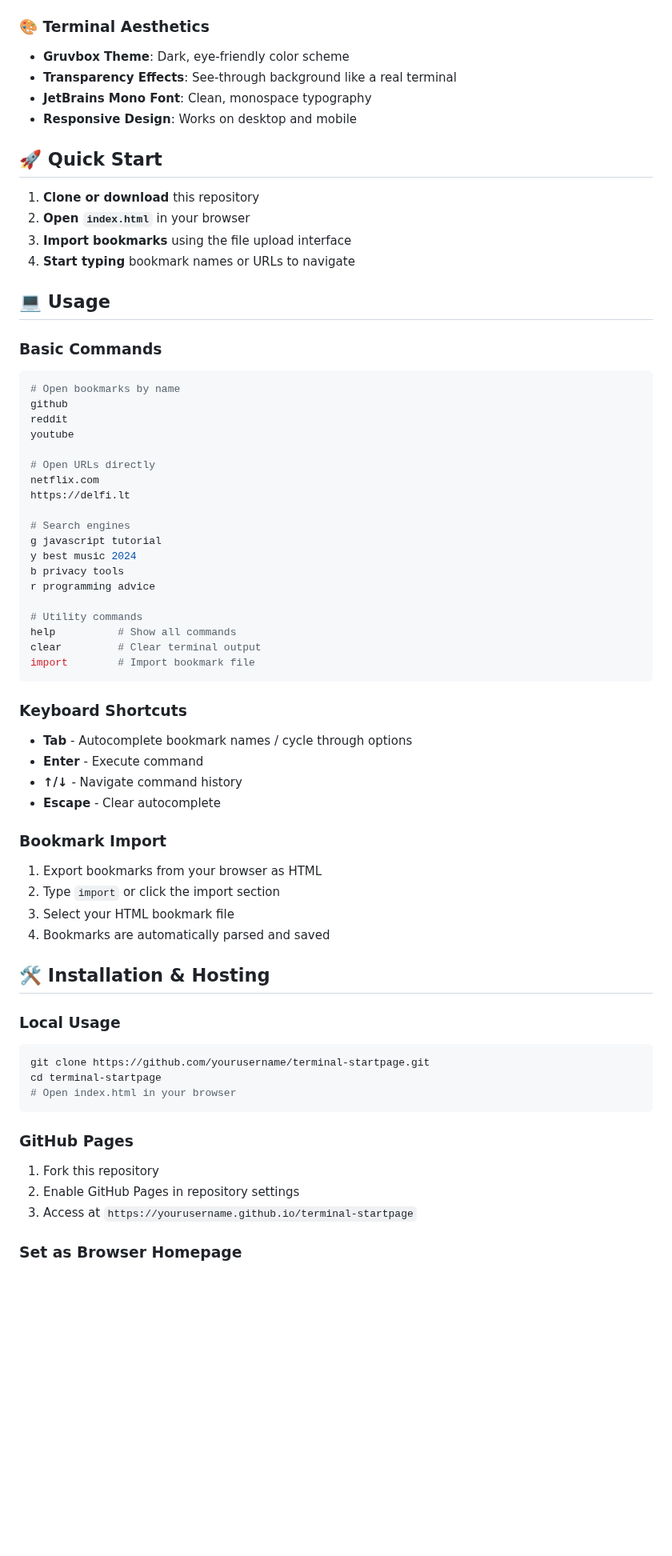
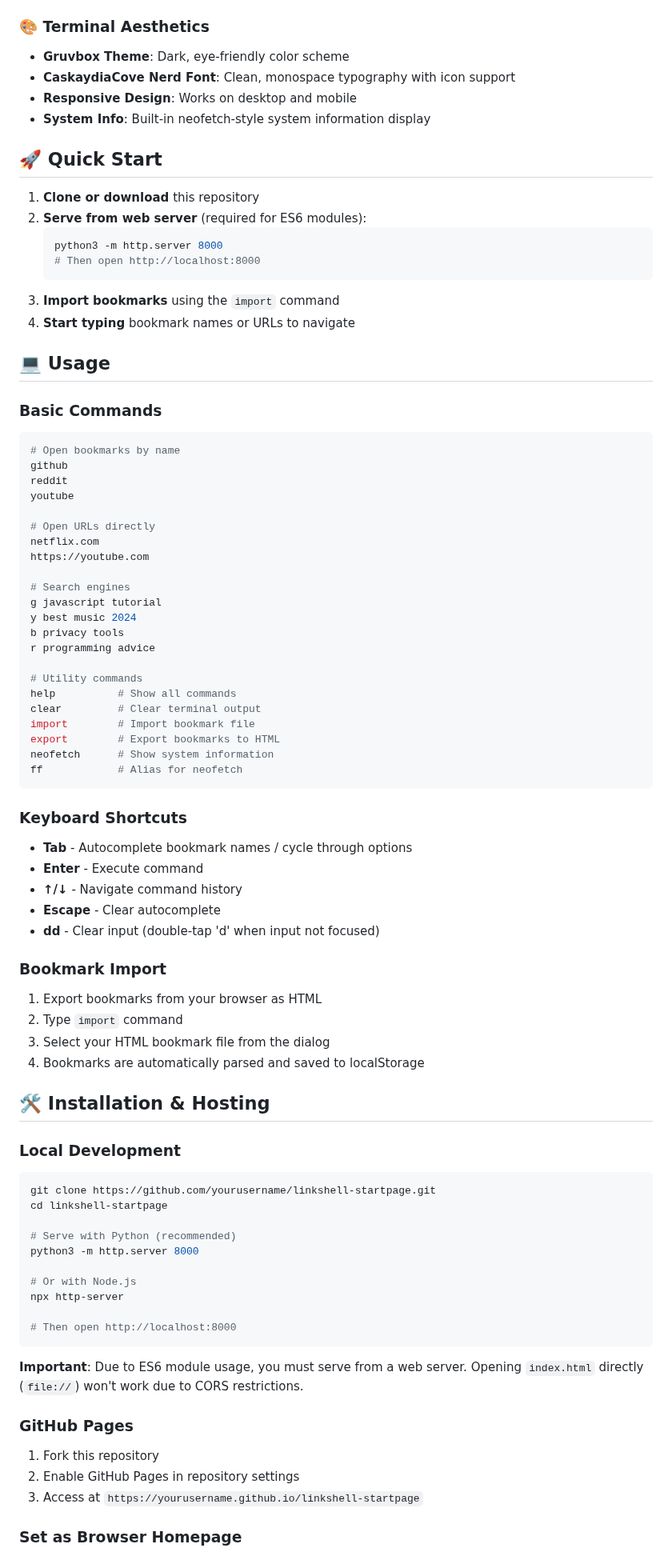
Before and after one commit to Ernestas-t/linkshell, a Markdown page: README.md, the part around one of its changes. Shown at 80% size. Drawn GitHub-style; blank space fills up the shorter version.

````diff
--- a/README.md
+++ b/README.md
@@ -23,15 +23,19 @@ A sleek, terminal-inspired browser startpage for managing bookmarks with a hacke
 ### 🎨 Terminal Aesthetics
 
 - **Gruvbox Theme**: Dark, eye-friendly color scheme
-- **Transparency Effects**: See-through background like a real terminal
-- **JetBrains Mono Font**: Clean, monospace typography
+- **CaskaydiaCove Nerd Font**: Clean, monospace typography with icon support
 - **Responsive Design**: Works on desktop and mobile
+- **System Info**: Built-in neofetch-style system information display
 
 ## 🚀 Quick Start
 
 1. **Clone or download** this repository
-2. **Open `index.html`** in your browser
-3. **Import bookmarks** using the file upload interface
+2. **Serve from web server** (required for ES6 modules):
+   ```bash
+   python3 -m http.server 8000
+   # Then open http://localhost:8000
+   ```
+3. **Import bookmarks** using the `import` command
 4. **Start typing** bookmark names or URLs to navigate
 
 ## 💻 Usage
@@ -46,7 +50,7 @@ youtube
 
 # Open URLs directly
 netflix.com
-https://delfi.lt
+https://youtube.com
 
 # Search engines
 g javascript tutorial
@@ -58,6 +62,9 @@ r programming advice
 help          # Show all commands
 clear         # Clear terminal output
 import        # Import bookmark file
+export        # Export bookmarks to HTML
+neofetch      # Show system information
+ff            # Alias for neofetch
 ```
 
 ### Keyboard Shortcuts
@@ -66,29 +73,39 @@ import        # Import bookmark file
 - **Enter** - Execute command
 - **↑/↓** - Navigate command history
 - **Escape** - Clear autocomplete
+- **dd** - Clear input (double-tap 'd' when input not focused)
 
 ### Bookmark Import
 
 1. Export bookmarks from your browser as HTML
-2. Type `import` or click the import section
-3. Select your HTML bookmark file
-4. Bookmarks are automatically parsed and saved
+2. Type `import` command
+3. Select your HTML bookmark file from the dialog
+4. Bookmarks are automatically parsed and saved to localStorage
 
 ## 🛠 Installation & Hosting
 
-### Local Usage
+### Local Development
 
 ```bash
-git clone https://github.com/yourusername/terminal-startpage.git
-cd terminal-startpage
-# Open index.html in your browser
+git clone https://github.com/yourusername/linkshell-startpage.git
+cd linkshell-startpage
+
+# Serve with Python (recommended)
+python3 -m http.server 8000
+
+# Or with Node.js
+npx http-server
+
+# Then open http://localhost:8000
 ```
+
+**Important**: Due to ES6 module usage, you must serve from a web server. Opening `index.html` directly (`file://`) won't work due to CORS restrictions.
 
 ### GitHub Pages
 
 1. Fork this repository
 2. Enable GitHub Pages in repository settings
-3. Access at `https://yourusername.github.io/terminal-startpage`
+3. Access at `https://yourusername.github.io/linkshell-startpage`
 
 ### Set as Browser Homepage
 
````
Also changed, not shown: other parts of README.md (+68 -19 lines).
